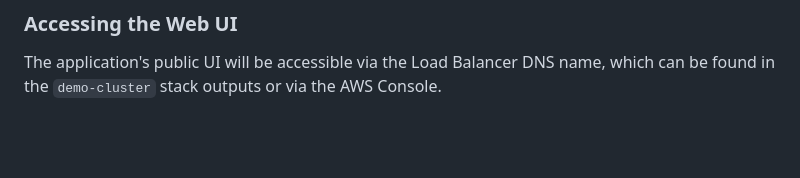
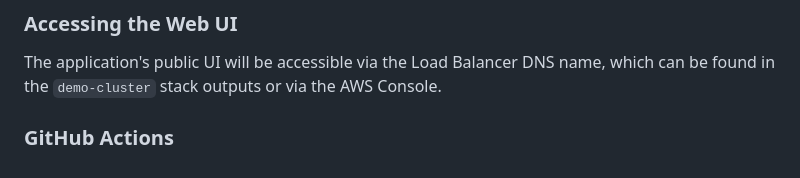
Before and after one commit to TROISTROIS/Running-Docker-containers-on-ECS-Fargate-with-CloudFormation-and-GitHub-Actions, a Markdown page: README.md, the part around the change. Drawn GitHub-style; blank space fills up the shorter version.

```diff
--- a/README.md
+++ b/README.md
@@ -161,3 +161,5 @@ aws cloudformation describe-stacks \
 
 ### Accessing the Web UI
 The application's public UI will be accessible via the Load Balancer DNS name, which can be found in the `demo-cluster` stack outputs or via the AWS Console.
+
+### GitHub Actions
```
